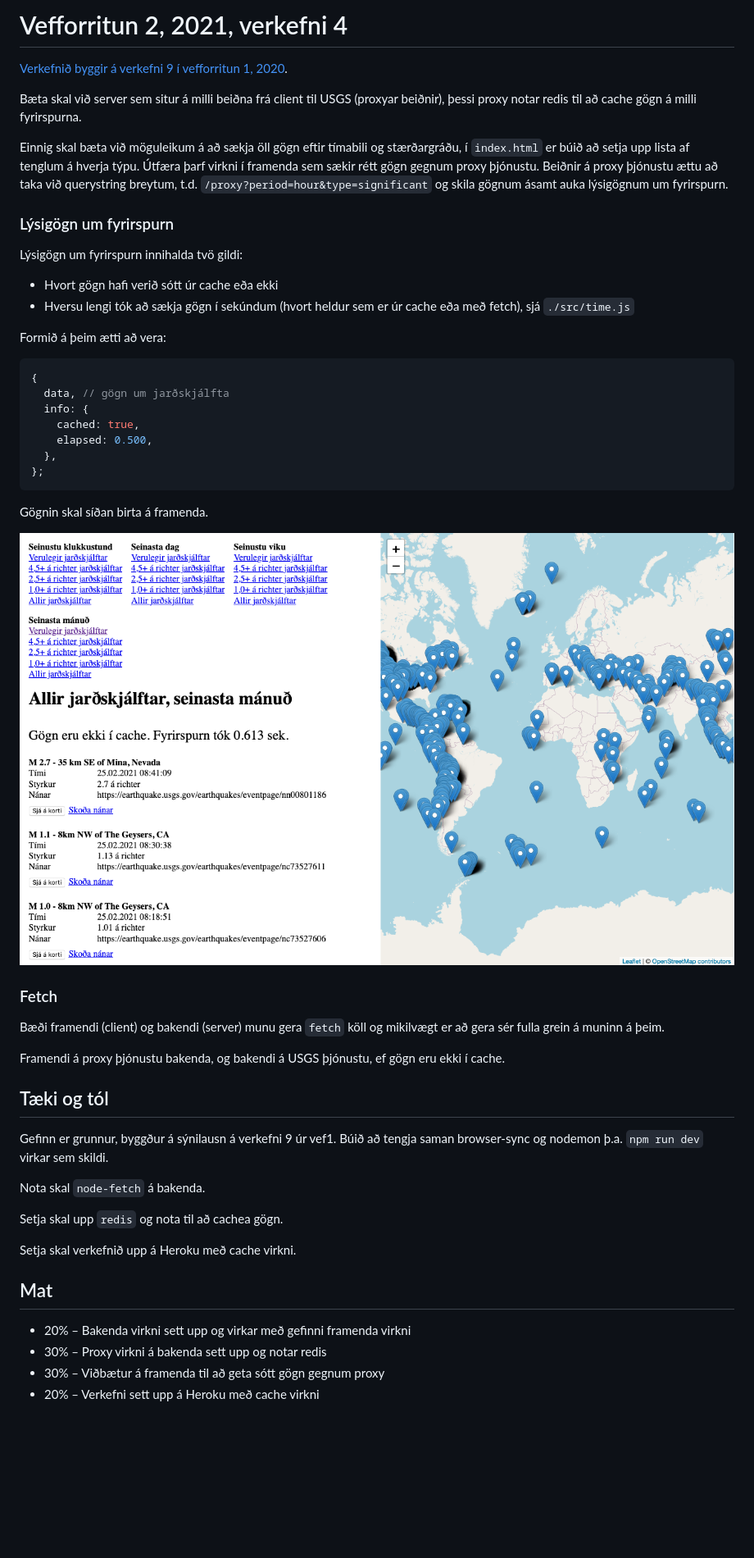
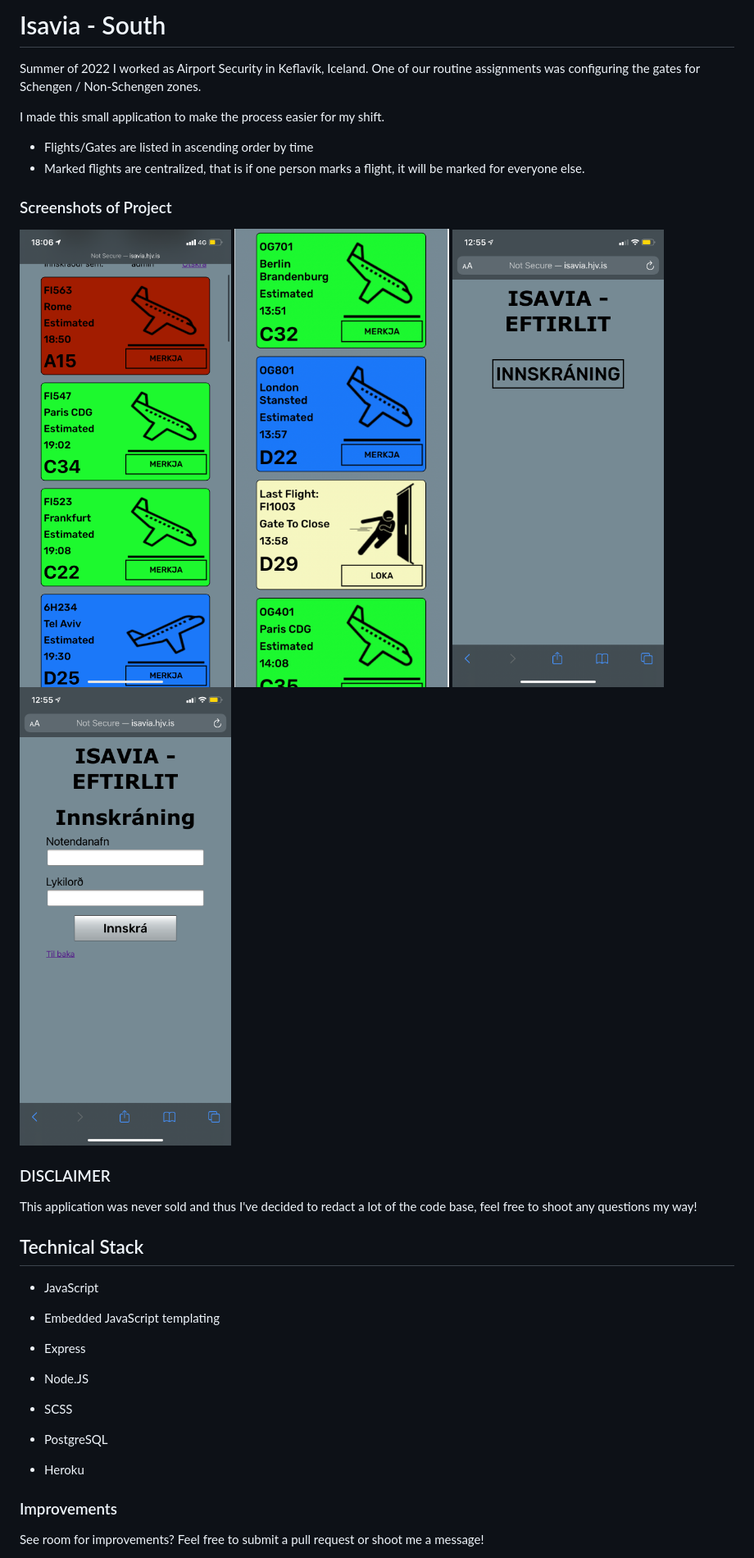
Before and after one commit to dorijv/South-Isavia, a Markdown page: readme.md, the part around the change printed below. Shown: that part at 82% size. Drawn GitHub-style; pictures changed too: display_close_gate.png (added), display_main_screen.png (added), not_authenticated.png (added); blank space fills up the shorter version.

````diff
--- a/readme.md
+++ b/readme.md
@@ -1,53 +1,36 @@
-# Vefforritun 2, 2021, verkefni 4
+# Isavia - South #
 
-[Verkefnið byggir á verkefni 9 í vefforritun 1, 2020](https://github.com/vefforritun/vef1-2020-v9-synilausn).
+Summer of 2022 I worked as Airport Security in Keflavík, Iceland. One of our routine assignments was configuring the gates for Schengen / Non-Schengen zones.
 
-Bæta skal við server sem situr á milli beiðna frá client til USGS (proxyar beiðnir), þessi proxy notar redis til að cache gögn á milli fyrirspurna.
+I made this small application to make the process easier for my shift.
 
-Einnig skal bæta við möguleikum á að sækja öll gögn eftir tímabili og stærðargráðu, í `index.html` er búið að setja upp lista af tenglum á hverja týpu. Útfæra þarf virkni í framenda sem sækir rétt gögn gegnum proxy þjónustu. Beiðnir á proxy þjónustu ættu að taka við querystring breytum, t.d. `/proxy?period=hour&type=significant` og skila gögnum ásamt auka lýsigögnum um fyrirspurn.
+* Flights/Gates are listed in ascending order by time
+* Marked flights are centralized, that is if one person marks a flight,
+  it will be marked for everyone else.
 
-### Lýsigögn um fyrirspurn
+### Screenshots of Project ###
+![Project-showcase](display_main_screen.png)
+![Project-showcase](display_close_gate.png)
+![Project-showcase](not_authenticated.png)
+![Project-showcase](simple_login_page.png)
 
-Lýsigögn um fyrirspurn innihalda tvö gildi:
+### DISCLAIMER ###
 
-* Hvort gögn hafi verið sótt úr cache eða ekki
-* Hversu lengi tók að sækja gögn í sekúndum (hvort heldur sem er úr cache eða með fetch), sjá `./src/time.js`
+This application was never sold and thus I've decided to redact a lot of the code base, feel free to shoot any questions my way!
 
-Formið á þeim ætti að vera:
+## Technical Stack ##
 
-```javascript
-{
-  data, // gögn um jarðskjálfta
-  info: {
-    cached: true,
-    elapsed: 0.500,
-  },
-};
-```
+- JavaScript
+- Embedded JavaScript templating
+- Express
+- Node.JS
+- SCSS
 
-Gögnin skal síðan birta á framenda.
+- PostgreSQL
+- Heroku
 
-![](./utlit.png)
+### Improvements ###
 
-### Fetch
+See room for improvements? Feel free to submit a pull request or shoot me a message!
 
-Bæði framendi (client) og bakendi (server) munu gera `fetch` köll og mikilvægt er að gera sér fulla grein á muninn á þeim.
 
-Framendi á proxy þjónustu bakenda, og bakendi á USGS þjónustu, ef gögn eru ekki í cache.
-
-## Tæki og tól
-
-Gefinn er grunnur, byggður á sýnilausn á verkefni 9 úr vef1. Búið að tengja saman browser-sync og nodemon þ.a. `npm run dev` virkar sem skildi.
-
-Nota skal `node-fetch` á bakenda.
-
-Setja skal upp `redis` og nota til að cachea gögn.
-
-Setja skal verkefnið upp á Heroku með cache virkni.
-## Mat
-
-* 20% – Bakenda virkni sett upp og virkar með gefinni framenda virkni
-* 30% – Proxy virkni á bakenda sett upp og notar redis
-* 30% – Viðbætur á framenda til að geta sótt gögn gegnum proxy
-* 20% – Verkefni sett upp á Heroku með cache virkni
-
````
Also changed, not shown: other parts of readme.md (+1 -26 lines), 14 other files.
